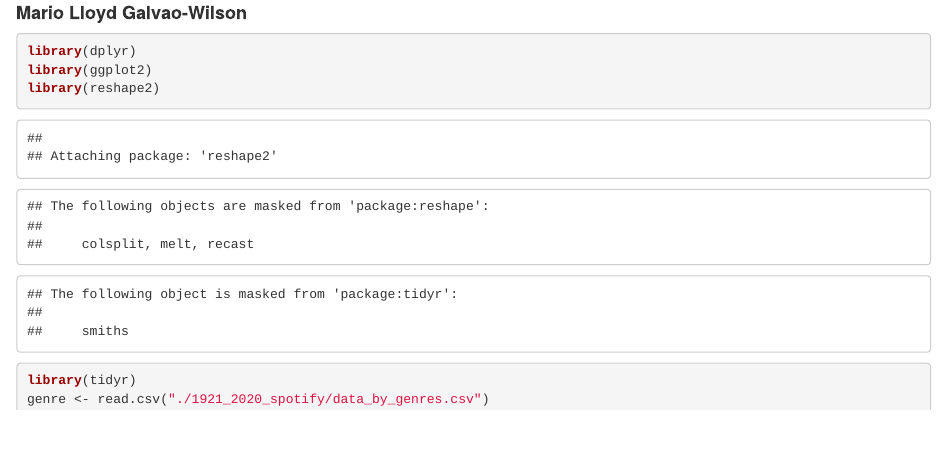
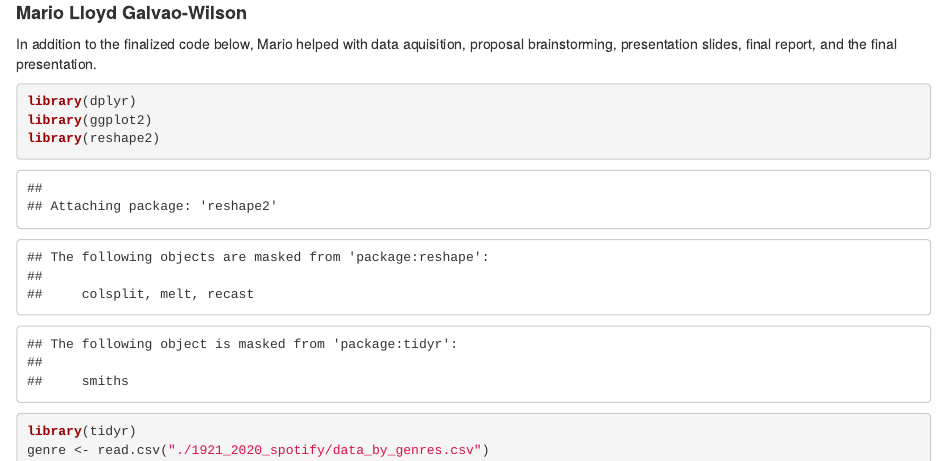
Before and after one commit to dorton21/ds202_final, an R Markdown document (final_report.Rmd): the page in a window 1100 px wide, from 10980 px down. Rendered offline with R 4.5, knitr and Pandoc, with nearby package versions; some code elsewhere in the file could not run offline.

Commit message:
more changes

````diff
--- a/final_report.Rmd
+++ b/final_report.Rmd
@@ -292,6 +292,7 @@ ggplot(years, aes(x=year, y=speechiness)) + geom_line(color="pink") + ggtitle("S
 ```
 
 #### **Mario Lloyd Galvao-Wilson**
+In addition to the finalized code below, Mario helped with data aquisition, proposal brainstorming, presentation slides, final report, and the final presentation.
 ```{r}
 library(dplyr)
 library(ggplot2)
````
Also changed, not shown: final_report_files/figure-html/unnamed-chunk-4-1.png (added), final_report_files/figure-html/unnamed-chunk-5-1.png (added).
